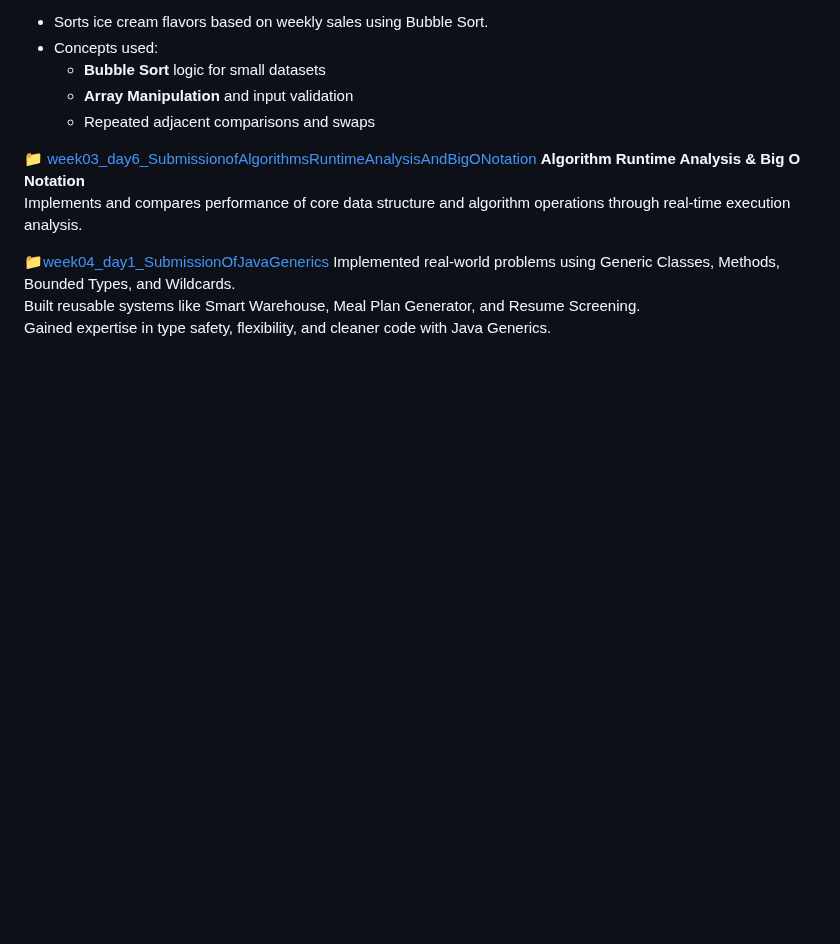
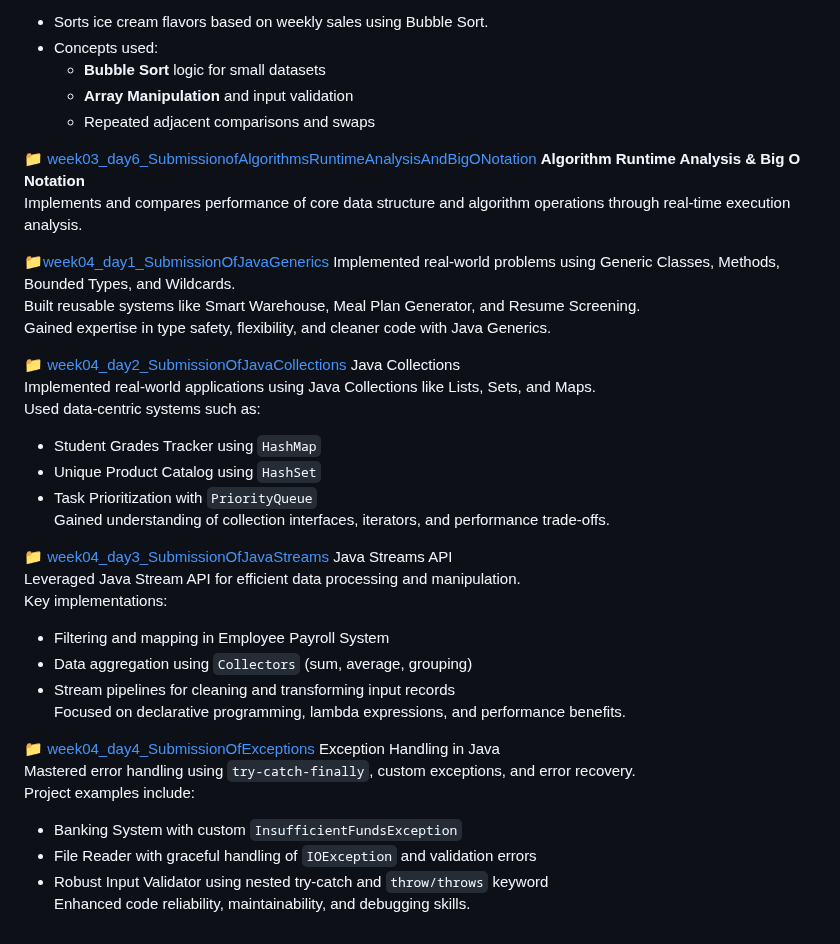
Before and after one commit to arpit1674/BridgeLabz-SIPP-Training, a Markdown page: README.md, the part around the change. Rendered like a GitHub page; blank space fills up the shorter version.

```diff
--- a/README.md
+++ b/README.md
@@ -203,3 +203,27 @@ Implements and compares performance of core data structure and algorithm operati
 Implemented real-world problems using Generic Classes, Methods, Bounded Types, and Wildcards.
 Built reusable systems like Smart Warehouse, Meal Plan Generator, and Resume Screening.
 Gained expertise in type safety, flexibility, and cleaner code with Java Generics.
+
+📁 [week04_day2_SubmissionOfJavaCollections](https://github.com/arpit1674/BridgeLabz-SIPP-Training/tree/main/src/week04_day2_SubmissionOfJavaCollections) Java Collections
+Implemented real-world applications using Java Collections like Lists, Sets, and Maps.
+Used data-centric systems such as:
+- Student Grades Tracker using `HashMap`
+- Unique Product Catalog using `HashSet`
+- Task Prioritization with `PriorityQueue`
+Gained understanding of collection interfaces, iterators, and performance trade-offs.
+
+📁 [week04_day3_SubmissionOfJavaStreams](https://github.com/arpit1674/BridgeLabz-SIPP-Training/tree/main/src/week04_day3_SubmissionOfJavaStreams) Java Streams API
+Leveraged Java Stream API for efficient data processing and manipulation.
+Key implementations:
+- Filtering and mapping in Employee Payroll System
+- Data aggregation using `Collectors` (sum, average, grouping)
+- Stream pipelines for cleaning and transforming input records
+Focused on declarative programming, lambda expressions, and performance benefits.
+
+📁 [week04_day4_SubmissionOfExceptions](https://github.com/arpit1674/BridgeLabz-SIPP-Training/tree/main/src/week04_day4_SubmissionOfExceptions) Exception Handling in Java
+Mastered error handling using `try-catch-finally`, custom exceptions, and error recovery.
+Project examples include:
+- Banking System with custom `InsufficientFundsException`
+- File Reader with graceful handling of `IOException` and validation errors
+- Robust Input Validator using nested try-catch and `throw/throws` keyword
+Enhanced code reliability, maintainability, and debugging skills.
```
